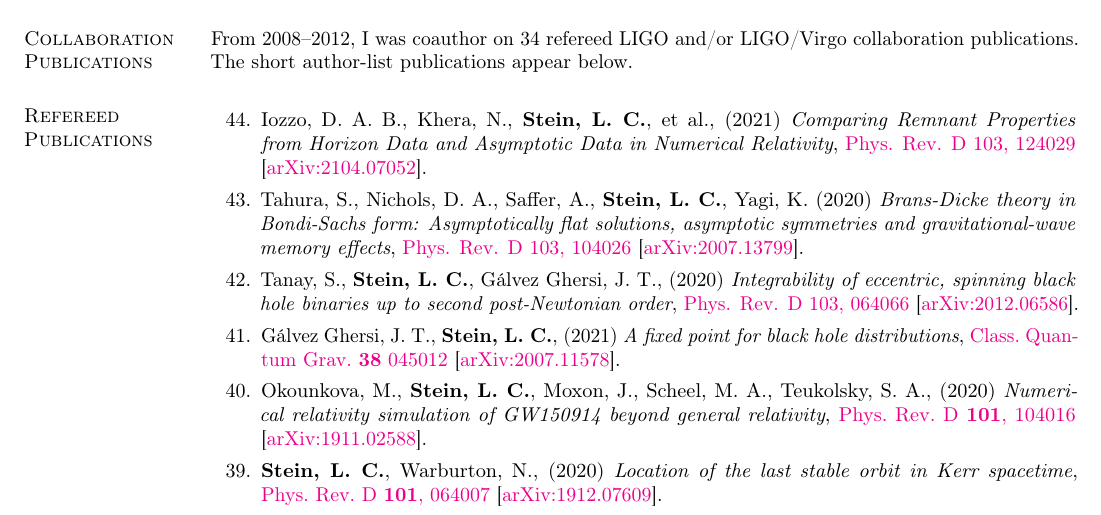
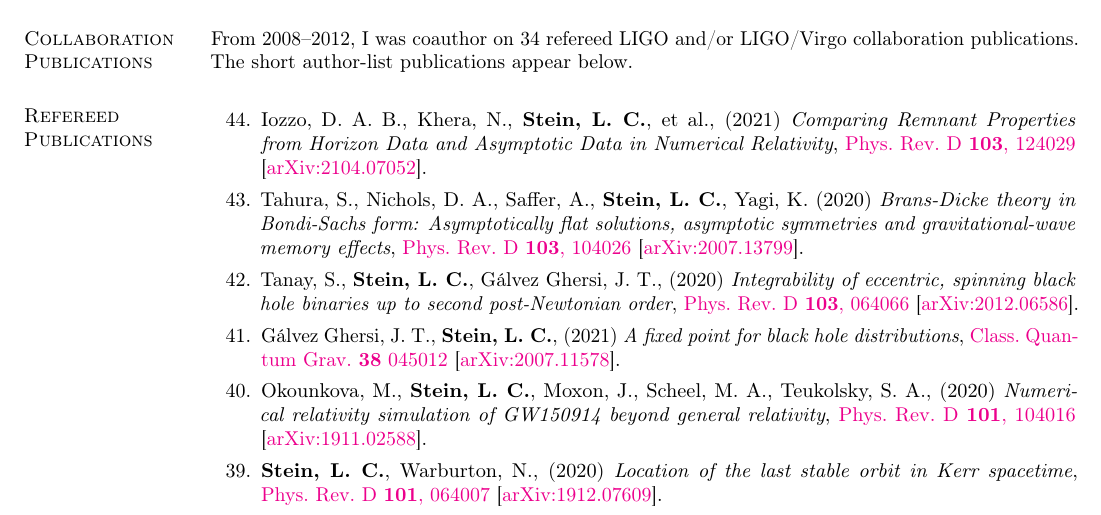
Before and after one commit to duetosymmetry/cv, a LaTeX CV (LeoCStein-PubsOnly.tex, which reads PubsContent.tex): part of page 1 of 3, cut so that both start at the same text. Compiled offline with pdfLaTeX.

Commit message:
Some missing boldface

```diff
--- a/PubsContent.tex
+++ b/PubsContent.tex
@@ -73,7 +73,7 @@ below.
   (2021)
   {\it Comparing Remnant Properties from Horizon Data and Asymptotic Data in Numerical Relativity},
   \href{https://doi.org/10.1103/PhysRevD.103.124029}%
-  {Phys. Rev. D 103, 124029}
+  {Phys.~Rev.~D~{\bf 103},~124029}
   \arxiv{2104.07052}.
   \citeCount{0}
 \item
@@ -85,7 +85,7 @@ below.
   (2020)
   {\it Brans-Dicke theory in Bondi-Sachs form: Asymptotically flat solutions, asymptotic symmetries and gravitational-wave memory effects},
   \href{https://doi.org/10.1103/PhysRevD.103.104026}%
-  {Phys. Rev. D 103, 104026}
+  {Phys.~Rev.~D~{\bf 103},~104026}
   \arxiv{2007.13799}.
   \citeCount{6}
 \item
```
Also changed, not shown: PubsContent.tex (2 more changed lines).
